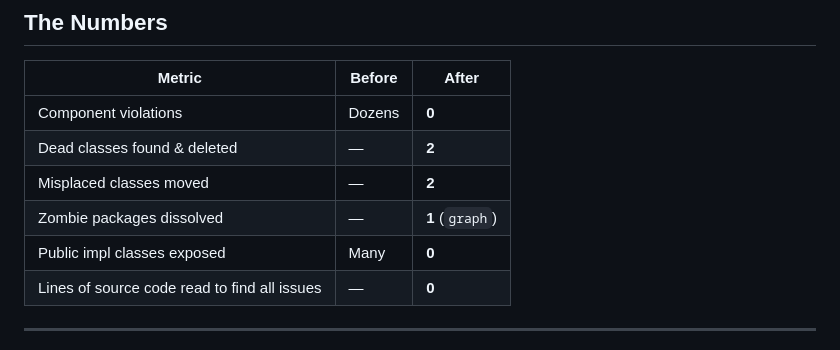
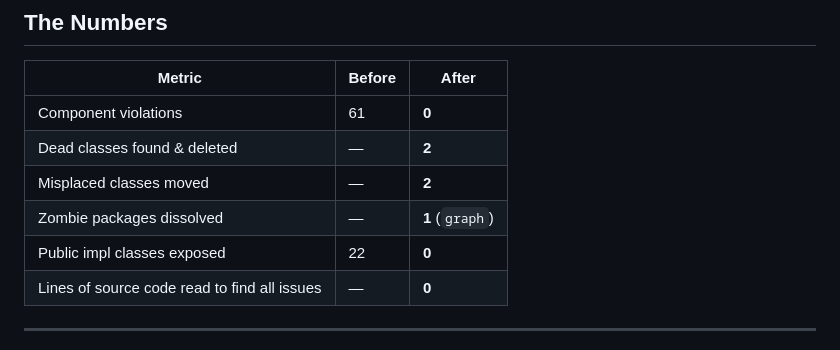
Before and after one commit to Weigend/S202, a Markdown page: docs/s202/CASE_STUDY.md, the part around the change. Drawn GitHub-style.

```diff
--- a/docs/s202/CASE_STUDY.md
+++ b/docs/s202/CASE_STUDY.md
@@ -305,11 +305,11 @@ and visible to every developer who opens `package-info.java`.
 
 | Metric | Before | After |
 |---|---|---|
-| Component violations | Dozens | **0** |
+| Component violations | 61 | **0** |
 | Dead classes found & deleted | — | **2** |
 | Misplaced classes moved | — | **2** |
 | Zombie packages dissolved | — | **1** (`graph`) |
-| Public impl classes exposed | Many | **0** |
+| Public impl classes exposed | 22 | **0** |
 | Lines of source code read to find all issues | — | **0** |
 
 ---
```
Also changed, not shown: README.md (+9 -0 lines).
